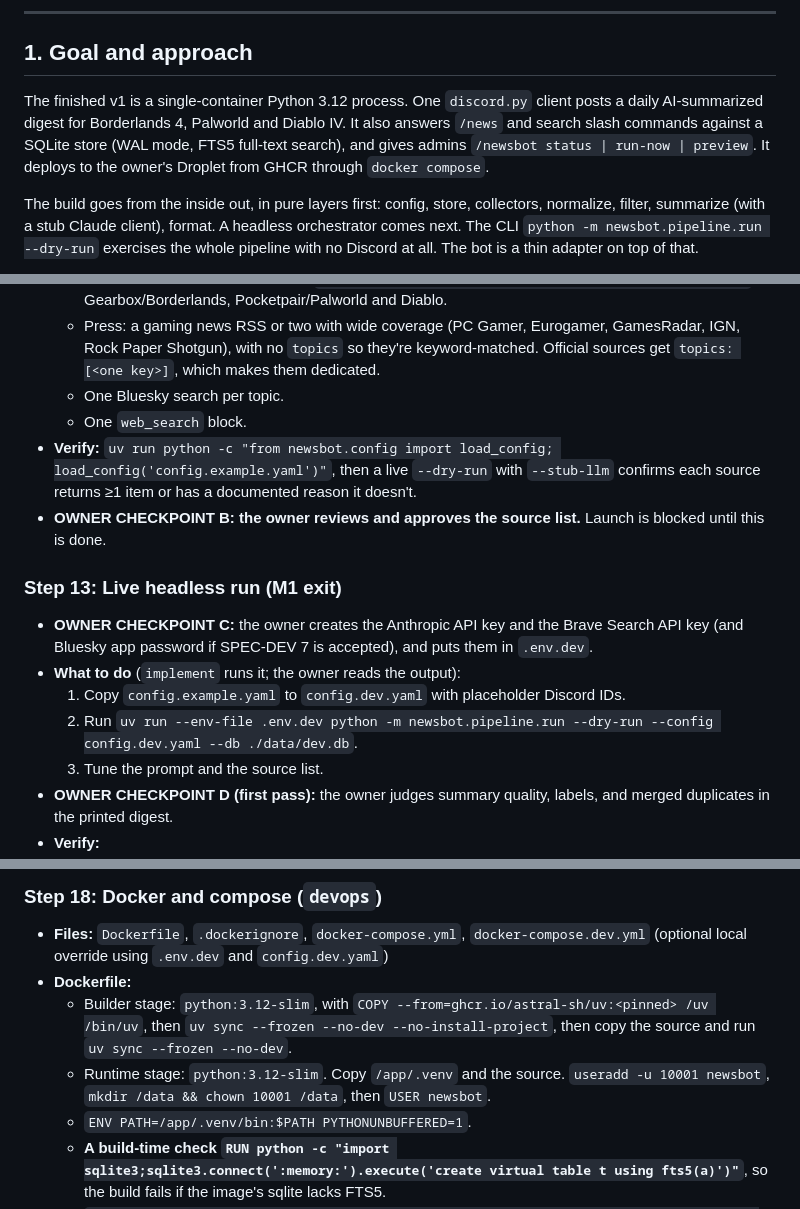
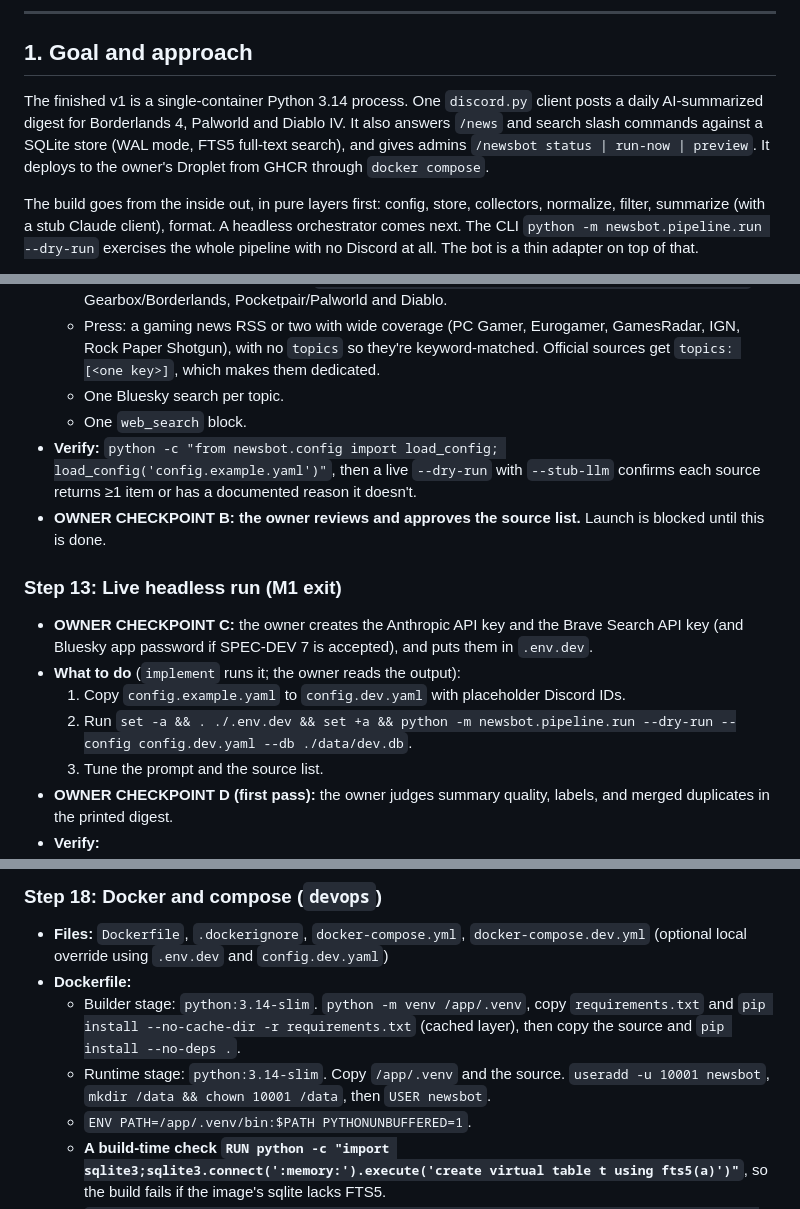
Before and after one commit to SomeClown/discord-newsbot, a Markdown page: docs/plans/2026-09-23-v1-implementation.md, 3 parts joined by grey strips. Drawn GitHub-style.

```diff
--- a/docs/plans/2026-09-23-v1-implementation.md
+++ b/docs/plans/2026-09-23-v1-implementation.md
@@ -6,7 +6,7 @@ Source of truth: `/Users/someclown/dev/discord-newsbot/docs/design.md`. Where th
 
 ## 1. Goal and approach
 
-The finished v1 is a single-container Python 3.12 process. One `discord.py` client posts a daily AI-summarized digest for Borderlands 4, Palworld and Diablo IV. It also answers `/news` and search slash commands against a SQLite store (WAL mode, FTS5 full-text search), and gives admins `/newsbot status | run-now | preview`. It deploys to the owner's Droplet from GHCR through `docker compose`.
+The finished v1 is a single-container Python 3.14 process. One `discord.py` client posts a daily AI-summarized digest for Borderlands 4, Palworld and Diablo IV. It also answers `/news` and search slash commands against a SQLite store (WAL mode, FTS5 full-text search), and gives admins `/newsbot status | run-now | preview`. It deploys to the owner's Droplet from GHCR through `docker compose`.
 
 The build goes from the inside out, in pure layers first: config, store, collectors, normalize, filter, summarize (with a stub Claude client), format. A headless orchestrator comes next. The CLI `python -m newsbot.pipeline.run --dry-run` exercises the whole pipeline with no Discord at all. The bot is a thin adapter on top of that.
 
@@ -391,14 +392,14 @@ Conventions for every step:
   - Press: a gaming news RSS or two with wide coverage (PC Gamer, Eurogamer, GamesRadar, IGN, Rock Paper Shotgun), with no `topics` so they're keyword-matched. Official sources get `topics: [<one key>]`, which makes them dedicated.
   - One Bluesky search per topic.
   - One `web_search` block.
-- **Verify:** `uv run python -c "from newsbot.config import load_config; load_config('config.example.yaml')"`, then a live `--dry-run` with `--stub-llm` confirms each source returns ≥1 item or has a documented reason it doesn't.
+- **Verify:** `python -c "from newsbot.config import load_config; load_config('config.example.yaml')"`, then a live `--dry-run` with `--stub-llm` confirms each source returns ≥1 item or has a documented reason it doesn't.
 - **OWNER CHECKPOINT B: the owner reviews and approves the source list.** Launch is blocked until this is done.
 
 ### Step 13: Live headless run (M1 exit)
 - **OWNER CHECKPOINT C:** the owner creates the Anthropic API key and the Brave Search API key (and Bluesky app password if SPEC-DEV 7 is accepted), and puts them in `.env.dev`.
 - **What to do** (`implement` runs it; the owner reads the output):
   1. Copy `config.example.yaml` to `config.dev.yaml` with placeholder Discord IDs.
-  2. Run `uv run --env-file .env.dev python -m newsbot.pipeline.run --dry-run --config config.dev.yaml --db ./data/dev.db`.
+  2. Run `set -a && . ./.env.dev && set +a && python -m newsbot.pipeline.run --dry-run --config config.dev.yaml --db ./data/dev.db`.
   3. Tune the prompt and the source list.
 - **OWNER CHECKPOINT D (first pass):** the owner judges summary quality, labels, and merged duplicates in the printed digest.
 - **Verify:**
@@ -489,8 +490,8 @@ Conventions for every step:
 ### Step 18: Docker and compose (`devops`)
 - **Files:** `Dockerfile`, `.dockerignore`, `docker-compose.yml`, `docker-compose.dev.yml` (optional local override using `.env.dev` and `config.dev.yaml`)
 - **Dockerfile:**
-  - Builder stage: `python:3.12-slim`, with `COPY --from=ghcr.io/astral-sh/uv:<pinned> /uv /bin/uv`, then `uv sync --frozen --no-dev --no-install-project`, then copy the source and run `uv sync --frozen --no-dev`.
-  - Runtime stage: `python:3.12-slim`. Copy `/app/.venv` and the source. `useradd -u 10001 newsbot`, `mkdir /data && chown 10001 /data`, then `USER newsbot`.
+  - Builder stage: `python:3.14-slim`. `python -m venv /app/.venv`, copy `requirements.txt` and `pip install --no-cache-dir -r requirements.txt` (cached layer), then copy the source and `pip install --no-deps .`.
+  - Runtime stage: `python:3.14-slim`. Copy `/app/.venv` and the source. `useradd -u 10001 newsbot`, `mkdir /data && chown 10001 /data`, then `USER newsbot`.
   - `ENV PATH=/app/.venv/bin:$PATH PYTHONUNBUFFERED=1`.
   - **A build-time check `RUN python -c "import sqlite3;sqlite3.connect(':memory:').execute('create virtual table t using fts5(a)')"`**, so the build fails if the image's sqlite lacks FTS5.
   - `HEALTHCHECK --interval=60s --timeout=5s --start-period=120s --retries=3 CMD python -m newsbot.healthcheck`.
```
Also changed, not shown: other parts of docs/plans/2026-09-23-v1-implementation.md (+25 -24 lines), CLAUDE.md (+4 -1 lines), docs/design.md (+2 -2 lines).
